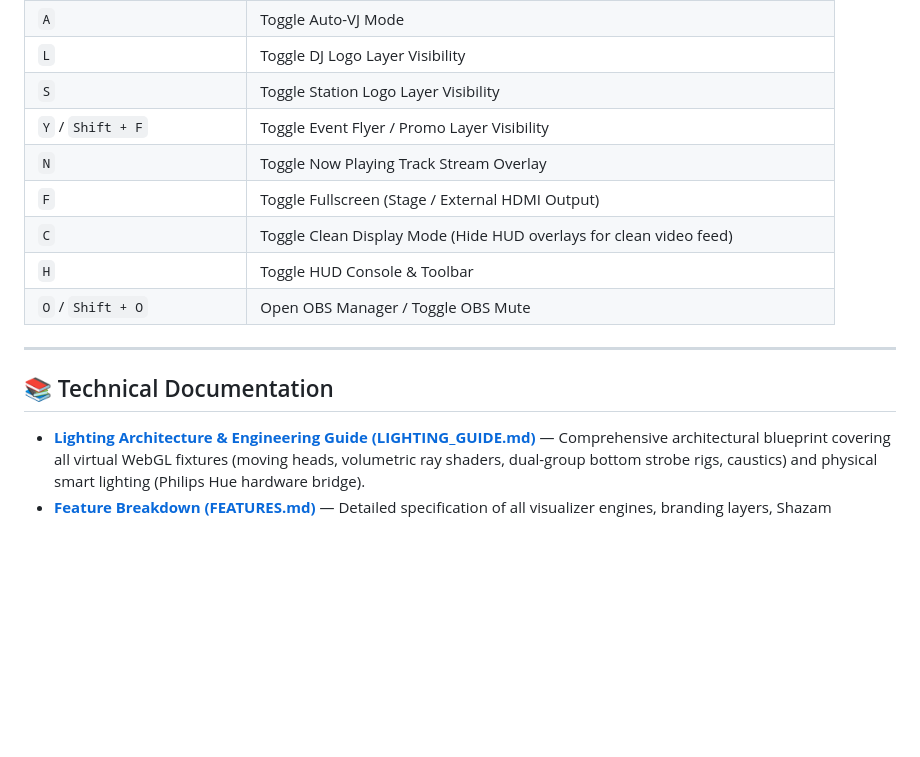
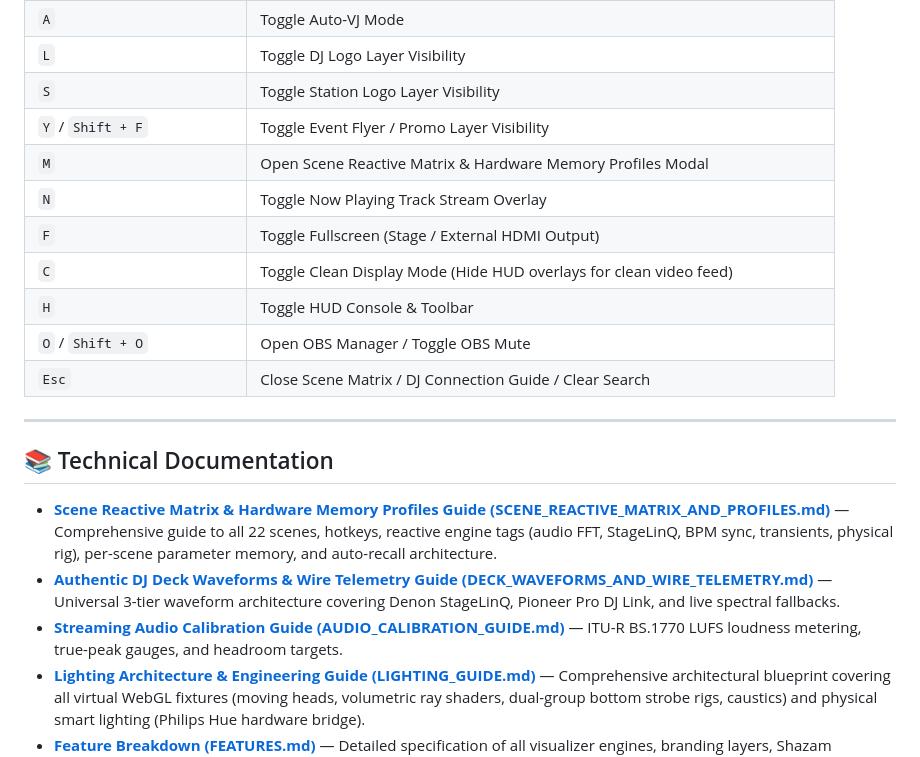
Before and after one commit to vikingvoodoo1/dj-vfx-studio, a Markdown page: README.md, the part around the change. GitHub-like rendering; blank space fills up the shorter version.

Commit message:
docs: add Scene Reactive Matrix & Hardware Memory Profiles architectural guide

```diff
--- a/README.md
+++ b/README.md
@@ -208,16 +208,21 @@ npm run preview
 | `L` | Toggle DJ Logo Layer Visibility |
 | `S` | Toggle Station Logo Layer Visibility |
 | `Y` / `Shift + F` | Toggle Event Flyer / Promo Layer Visibility |
+| `M` | Open Scene Reactive Matrix & Hardware Memory Profiles Modal |
 | `N` | Toggle Now Playing Track Stream Overlay |
 | `F` | Toggle Fullscreen (Stage / External HDMI Output) |
 | `C` | Toggle Clean Display Mode (Hide HUD overlays for clean video feed) |
 | `H` | Toggle HUD Console & Toolbar |
 | `O` / `Shift + O` | Open OBS Manager / Toggle OBS Mute |
+| `Esc` | Close Scene Matrix / DJ Connection Guide / Clear Search |
 
 ---
 
 ## 📚 Technical Documentation
 
+- **[Scene Reactive Matrix & Hardware Memory Profiles Guide (SCENE_REACTIVE_MATRIX_AND_PROFILES.md)](SCENE_REACTIVE_MATRIX_AND_PROFILES.md)** — Comprehensive guide to all 22 scenes, hotkeys, reactive engine tags (audio FFT, StageLinQ, BPM sync, transients, physical rig), per-scene parameter memory, and auto-recall architecture.
+- **[Authentic DJ Deck Waveforms & Wire Telemetry Guide (DECK_WAVEFORMS_AND_WIRE_TELEMETRY.md)](DECK_WAVEFORMS_AND_WIRE_TELEMETRY.md)** — Universal 3-tier waveform architecture covering Denon StageLinQ, Pioneer Pro DJ Link, and live spectral fallbacks.
+- **[Streaming Audio Calibration Guide (AUDIO_CALIBRATION_GUIDE.md)](AUDIO_CALIBRATION_GUIDE.md)** — ITU-R BS.1770 LUFS loudness metering, true-peak gauges, and headroom targets.
 - **[Lighting Architecture & Engineering Guide (LIGHTING_GUIDE.md)](LIGHTING_GUIDE.md)** — Comprehensive architectural blueprint covering all virtual WebGL fixtures (moving heads, volumetric ray shaders, dual-group bottom strobe rigs, caustics) and physical smart lighting (Philips Hue hardware bridge).
 - **[Feature Breakdown (FEATURES.md)](FEATURES.md)** — Detailed specification of all visualizer engines, branding layers, Shazam recognition, and DJ hardware bridges.
 
```
Also changed, not shown: SCENE_REACTIVE_MATRIX_AND_PROFILES.md (added, +236 -0 lines).
